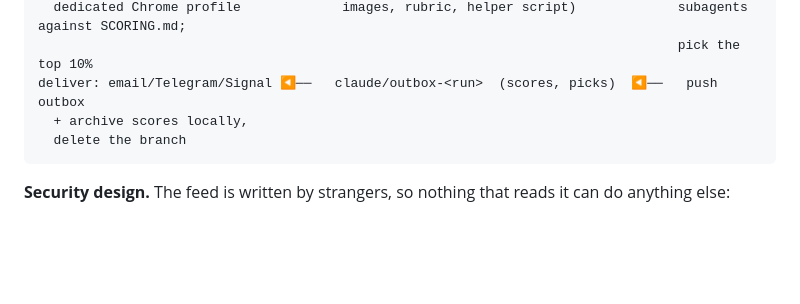
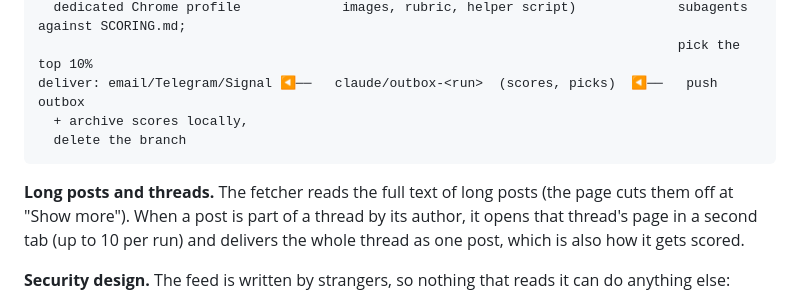
Before and after one commit to ahh/ahh-toys, a Markdown page: xdigest/README.md, the part around the change. Drawn GitHub-style; blank space fills up the shorter version.

Commit message:
xdigest: README mentions long posts and threads
Co-Authored-By: Claude Opus 5.5 <noreply@anthropic.com>

````diff
--- a/xdigest/README.md
+++ b/xdigest/README.md
@@ -30,6 +30,11 @@ deliver: email/Telegram/Signal ◀──   claude/outbox-<run>  (scores, picks)
   + archive scores locally,
   delete the branch
 ```
+
+**Long posts and threads.** The fetcher reads the full text of long posts (the page
+cuts them off at "Show more"). When a post is part of a thread by its author, it opens
+that thread's page in a second tab (up to 10 per run) and delivers the whole thread as
+one post, which is also how it gets scored.
 
 **Security design.** The feed is written by strangers, so nothing that reads it can do
 anything else:
````
